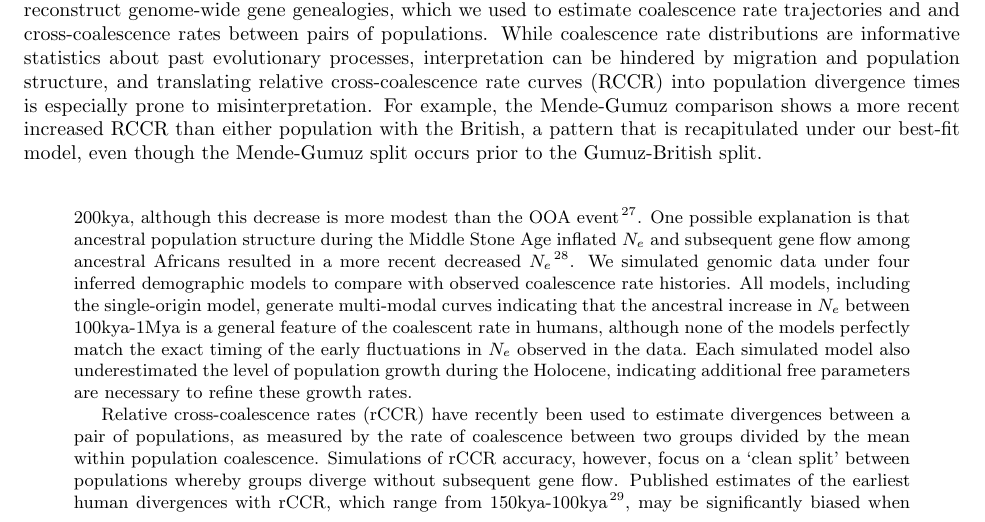
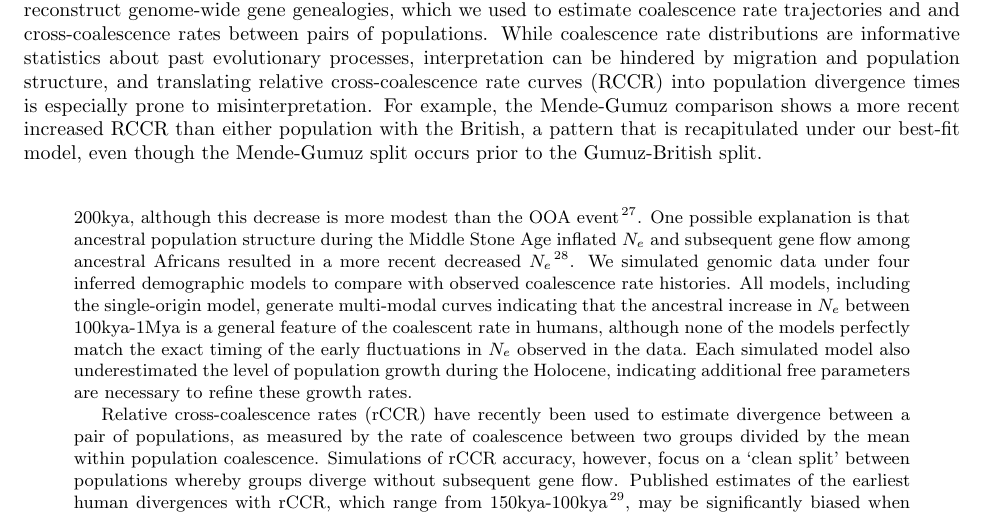
Before and after one commit to apragsdale/african-structure-paper, a LaTeX document (paper.tex): part of page 7 of 12, cut so that both start at the same text. Compiled offline with pdfLaTeX.

Commit message:
Fixed typo

```diff
--- a/paper.tex
+++ b/paper.tex
@@ -448,7 +448,7 @@ the Holocene, indicating additional free parameters are necessary to refine
 these growth rates.
 
 Relative cross-coalescence rates (rCCR) have recently been used to estimate
-divergences between a pair of populations, as measured by the rate of
+divergence between a pair of populations, as measured by the rate of
 coalescence between two groups divided by the mean within population
 coalescence. Simulations of rCCR accuracy, however, focus on a ‘clean split’
 between populations whereby groups diverge without subsequent gene flow.
```
